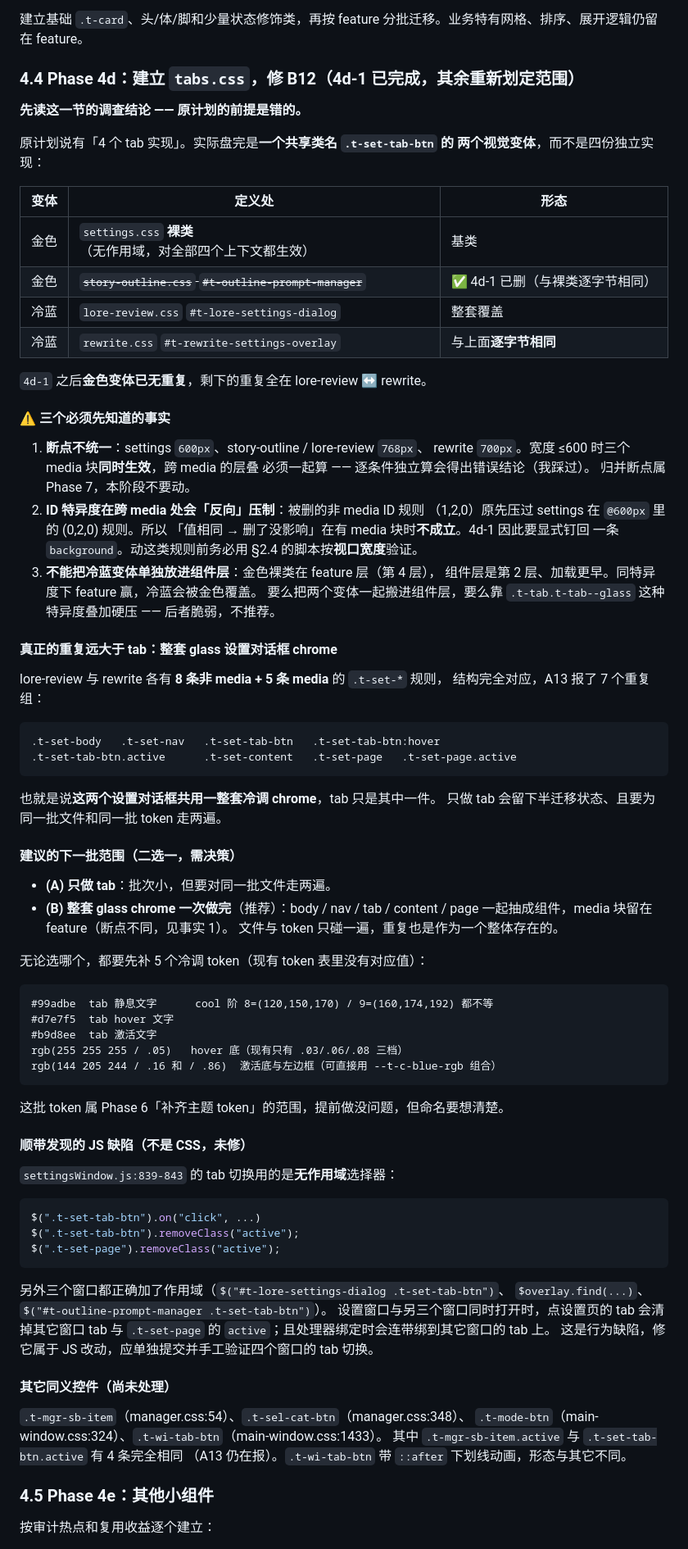
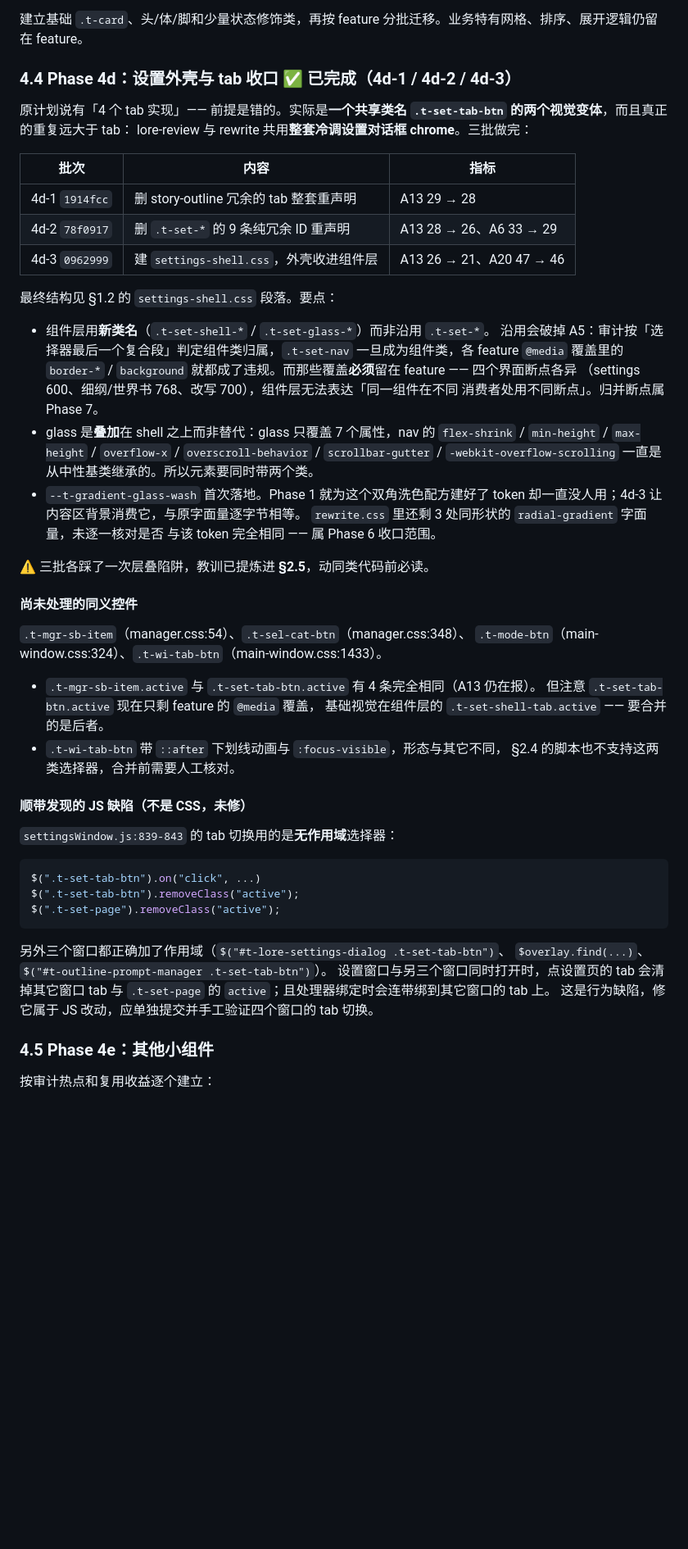
Before and after one commit to Titania-elf/echo-theater, a Markdown page: 未完成.md, the part around one of its changes. Shown at 82% size. Drawn GitHub-style; blank space fills up the shorter version.

````diff
--- a/未完成.md
+++ b/未完成.md
@@ -316,68 +354,47 @@ position / z-index / scrim / display / 圆角 / 边框 / 投影全不相同，
 
 建立基础 `.t-card`、头/体/脚和少量状态修饰类，再按 feature 分批迁移。业务特有网格、排序、展开逻辑仍留在 feature。
 
-### 4.4 Phase 4d：建立 `tabs.css`，修 B12（4d-1 已完成，其余重新划定范围）
+### 4.4 Phase 4d：设置外壳与 tab 收口 ✅ 已完成（4d-1 / 4d-2 / 4d-3）
 
-**先读这一节的调查结论 —— 原计划的前提是错的。**
+原计划说有「4 个 tab 实现」—— 前提是错的。实际是**一个共享类名
+`.t-set-tab-btn` 的两个视觉变体**，而且真正的重复远大于 tab：
+lore-review 与 rewrite 共用**整套冷调设置对话框 chrome**。三批做完：
 
-原计划说有「4 个 tab 实现」。实际盘完是**一个共享类名 `.t-set-tab-btn` 的
-两个视觉变体**，而不是四份独立实现：
+| 批次 | 内容 | 指标 |
+|---|---|---|
+| 4d-1 `1914fcc` | 删 story-outline 冗余的 tab 整套重声明 | A13 29 → 28 |
+| 4d-2 `78f0917` | 删 `.t-set-*` 的 9 条纯冗余 ID 重声明 | A13 28 → 26、A6 33 → 29 |
+| 4d-3 `0962999` | 建 `settings-shell.css`，外壳收进组件层 | A13 26 → 21、A20 47 → 46 |
 
-| 变体 | 定义处 | 形态 |
-|---|---|---|
-| 金色 | `settings.css` **裸类**（无作用域，对全部四个上下文都生效） | 基类 |
-| 金色 | ~~`story-outline.css` `#t-outline-prompt-manager`~~ | ✅ 4d-1 已删（与裸类逐字节相同） |
-| 冷蓝 | `lore-review.css` `#t-lore-settings-dialog` | 整套覆盖 |
-| 冷蓝 | `rewrite.css` `#t-rewrite-settings-overlay` | 与上面**逐字节相同** |
+最终结构见 §1.2 的 `settings-shell.css` 段落。要点：
 
-`4d-1` 之后**金色变体已无重复**，剩下的重复全在 lore-review ↔ rewrite。
+- 组件层用**新类名**（`.t-set-shell-*` / `.t-set-glass-*`）而非沿用 `.t-set-*`。
+  沿用会破掉 A5：审计按「选择器最后一个复合段」判定组件类归属，`.t-set-nav`
+  一旦成为组件类，各 feature `@media` 覆盖里的 `border-*` / `background`
+  就都成了违规。而那些覆盖**必须**留在 feature —— 四个界面断点各异
+  （settings 600、细纲/世界书 768、改写 700），组件层无法表达「同一组件在不同
+  消费者处用不同断点」。归并断点属 Phase 7。
+- glass 是**叠加**在 shell 之上而非替代：glass 只覆盖 7 个属性，nav 的
+  `flex-shrink` / `min-height` / `max-height` / `overflow-x` /
+  `overscroll-behavior` / `scrollbar-gutter` / `-webkit-overflow-scrolling`
+  一直是从中性基类继承的。所以元素要同时带两个类。
+- `--t-gradient-glass-wash` 首次落地。Phase 1 就为这个双角洗色配方建好了 token
+  却一直没人用；4d-3 让内容区背景消费它，与原字面量逐字节相等。
+  `rewrite.css` 里还剩 3 处同形状的 `radial-gradient` 字面量，未逐一核对是否
+  与该 token 完全相同 —— 属 Phase 6 收口范围。
 
-#### ⚠ 三个必须先知道的事实
+⚠ 三批各踩了一次层叠陷阱，教训已提炼进 **§2.5**，动同类代码前必读。
 
-1. **断点不统一**：settings `600px`、story-outline / lore-review `768px`、
-   rewrite `700px`。宽度 ≤600 时三个 media 块**同时生效**，跨 media 的层叠
-   必须一起算 —— 逐条件独立算会得出错误结论（我踩过）。
-   归并断点属 Phase 7，本阶段不要动。
-2. **ID 特异度在跨 media 处会「反向」压制**：被删的非 media ID 规则
-   （1,2,0）原先压过 settings 在 `@600px` 里的 (0,2,0) 规则。所以
-   「值相同 → 删了没影响」在有 media 块时**不成立**。4d-1 因此要显式钉回
-   一条 `background`。动这类规则前务必用 §2.4 的脚本按**视口宽度**验证。
-3. **不能把冷蓝变体单独放进组件层**：金色裸类在 feature 层（第 4 层），
-   组件层是第 2 层、加载更早。同特异度下 feature 赢，冷蓝会被金色覆盖。
-   要么把两个变体一起搬进组件层，要么靠 `.t-tab.t-tab--glass` 这种
-   特异度叠加硬压 —— 后者脆弱，不推荐。
+#### 尚未处理的同义控件
 
-#### 真正的重复远大于 tab：整套 glass 设置对话框 chrome
+`.t-mgr-sb-item`（manager.css:54）、`.t-sel-cat-btn`（manager.css:348）、
+`.t-mode-btn`（main-window.css:324）、`.t-wi-tab-btn`（main-window.css:1433）。
 
-lore-review 与 rewrite 各有 **8 条非 media + 5 条 media** 的 `.t-set-*` 规则，
-结构完全对应，A13 报了 7 个重复组：
-
-```text
-.t-set-body   .t-set-nav   .t-set-tab-btn   .t-set-tab-btn:hover
-.t-set-tab-btn.active      .t-set-content   .t-set-page   .t-set-page.active
-```
-
-也就是说**这两个设置对话框共用一整套冷调 chrome**，tab 只是其中一件。
-只做 tab 会留下半迁移状态、且要为同一批文件和同一批 token 走两遍。
-
-#### 建议的下一批范围（二选一，需决策）
-
-- **(A) 只做 tab**：批次小，但要对同一批文件走两遍。
-- **(B) 整套 glass chrome 一次做完**（推荐）：body / nav / tab / content / page
-  一起抽成组件，media 块留在 feature（断点不同，见事实 1）。
-  文件与 token 只碰一遍，重复也是作为一个整体存在的。
-
-无论选哪个，都要先补 5 个冷调 token（现有 token 表里没有对应值）：
-
-```text
-#99adbe  tab 静息文字      cool 阶 8=(120,150,170) / 9=(160,174,192) 都不等
-#d7e7f5  tab hover 文字
-#b9d8ee  tab 激活文字
-rgb(255 255 255 / .05)   hover 底（现有只有 .03/.06/.08 三档）
-rgb(144 205 244 / .16 和 / .86)  激活底与左边框（可直接用 --t-c-blue-rgb 组合）
-```
-
-这批 token 属 Phase 6「补齐主题 token」的范围，提前做没问题，但命名要想清楚。
+- `.t-mgr-sb-item.active` 与 `.t-set-tab-btn.active` 有 4 条完全相同（A13 仍在报）。
+  但注意 `.t-set-tab-btn.active` 现在只剩 feature 的 `@media` 覆盖，
+  基础视觉在组件层的 `.t-set-shell-tab.active` —— 要合并的是后者。
+- `.t-wi-tab-btn` 带 `::after` 下划线动画与 `:focus-visible`，形态与其它不同，
+  §2.4 的脚本也不支持这两类选择器，合并前需要人工核对。
 
 #### 顺带发现的 JS 缺陷（不是 CSS，未修）
 
@@ -394,13 +411,6 @@ $(".t-set-page").removeClass("active");
 设置窗口与另三个窗口同时打开时，点设置页的 tab 会清掉其它窗口 tab 与
 `.t-set-page` 的 `active`；且处理器绑定时会连带绑到其它窗口的 tab 上。
 这是行为缺陷，修它属于 JS 改动，应单独提交并手工验证四个窗口的 tab 切换。
-
-#### 其它同义控件（尚未处理）
-
-`.t-mgr-sb-item`（manager.css:54）、`.t-sel-cat-btn`（manager.css:348）、
-`.t-mode-btn`（main-window.css:324）、`.t-wi-tab-btn`（main-window.css:1433）。
-其中 `.t-mgr-sb-item.active` 与 `.t-set-tab-btn.active` 有 4 条完全相同
-（A13 仍在报）。`.t-wi-tab-btn` 带 `::after` 下划线动画，形态与其它不同。
 
 ### 4.5 Phase 4e：其他小组件
 
````
Also changed, not shown: other parts of 未完成.md (+68 -31 lines).
